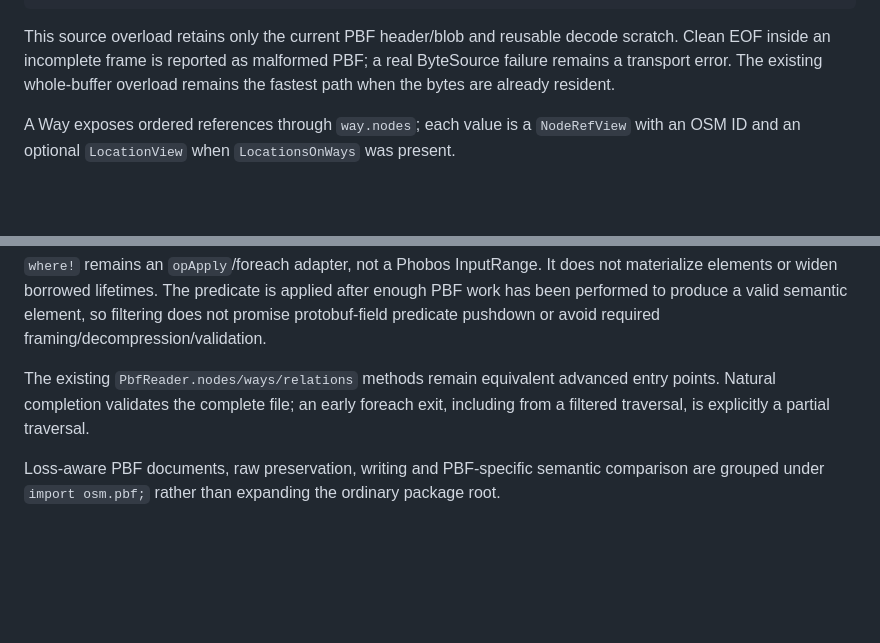
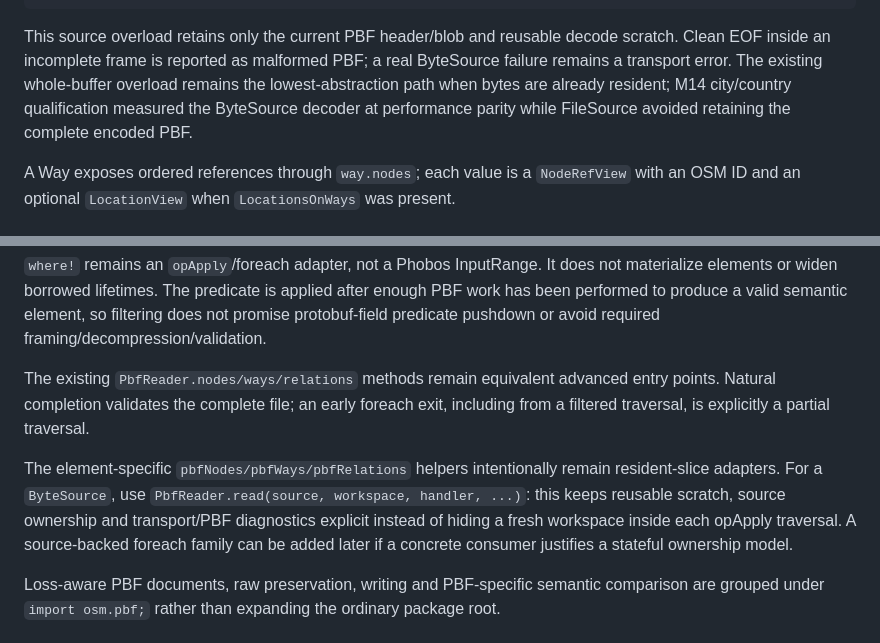
Before and after one commit to alex-1974/osm-d, a Markdown page: README.md, 2 parts joined by grey strips. GitHub-like rendering; blank space fills up the shorter version.

Commit message:
docs(api): record M14 source traversal decision

```diff
--- a/README.md
+++ b/README.md
@@ -189,8 +189,9 @@ if (!reader.read(source, workspace, handler, summary, status))
 This source overload retains only the current PBF header/blob and reusable
 decode scratch. Clean EOF inside an incomplete frame is reported as malformed
 PBF; a real ByteSource failure remains a transport error. The existing
-whole-buffer overload remains the fastest path when the bytes are already
-resident.
+whole-buffer overload remains the lowest-abstraction path when bytes are already
+resident; M14 city/country qualification measured the ByteSource decoder at
+performance parity while FileSource avoided retaining the complete encoded PBF.
 
 A Way exposes ordered references through `way.nodes`; each value is a
 `NodeRefView` with an OSM ID and an optional `LocationView` when
@@ -407,6 +408,13 @@ advanced entry points. Natural completion validates the complete file; an
 early foreach exit, including from a filtered traversal, is explicitly a
 partial traversal.
 
+The element-specific `pbfNodes/pbfWays/pbfRelations` helpers intentionally
+remain resident-slice adapters. For a `ByteSource`, use
+`PbfReader.read(source, workspace, handler, ...)`: this keeps reusable scratch,
+source ownership and transport/PBF diagnostics explicit instead of hiding a
+fresh workspace inside each opApply traversal. A source-backed foreach family
+can be added later if a concrete consumer justifies a stateful ownership model.
+
 Loss-aware PBF documents, raw preservation, writing and PBF-specific semantic
 comparison are grouped under `import osm.pbf;` rather than expanding the
 ordinary package root.
```
